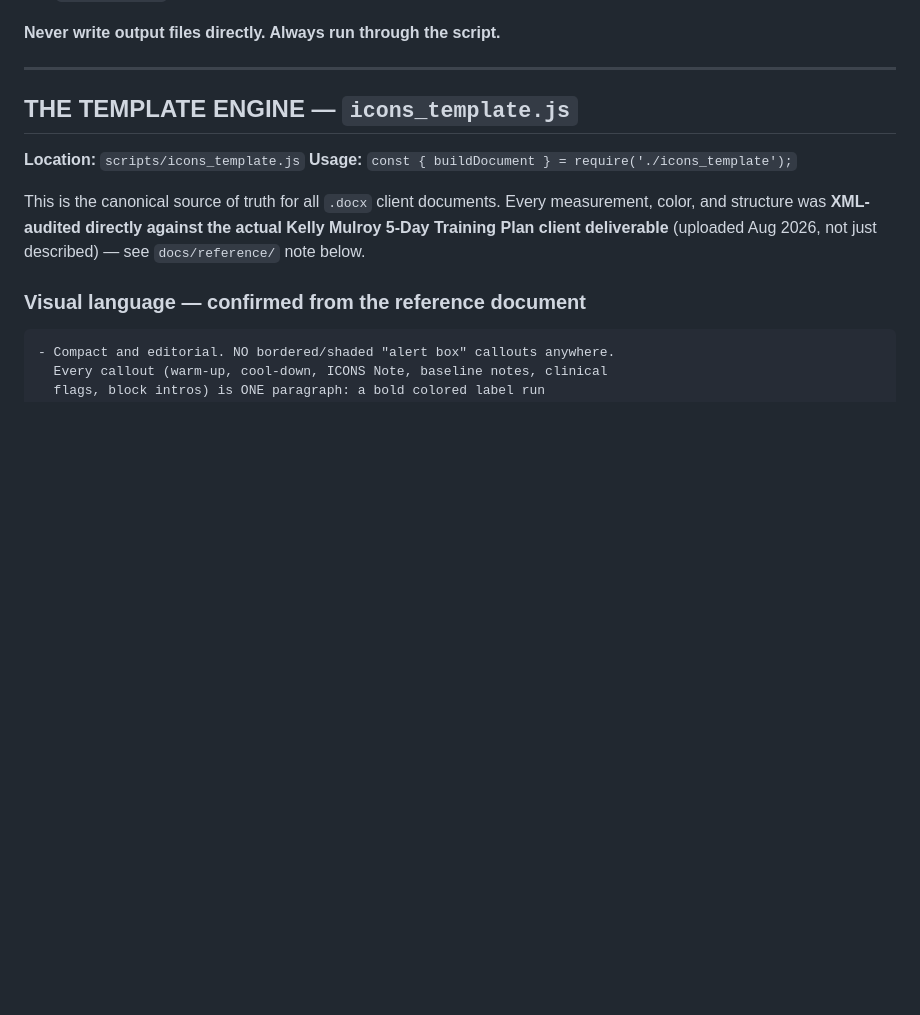
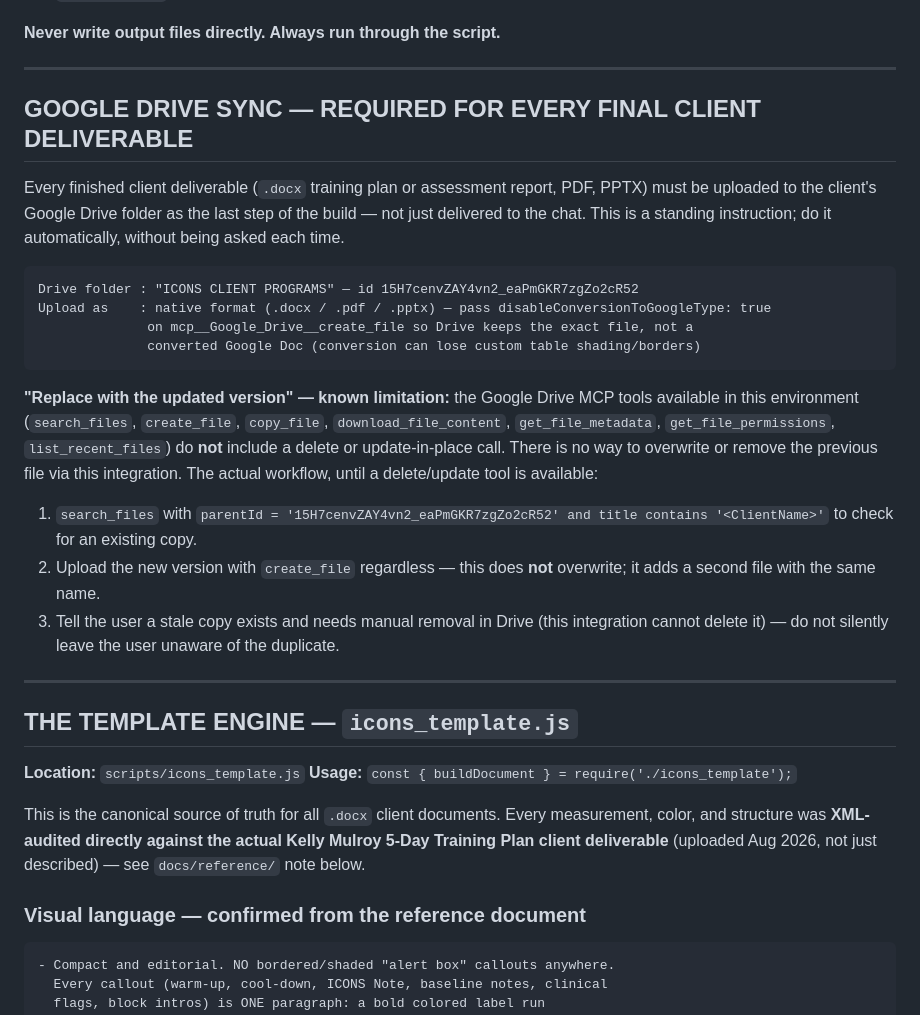
Before and after one commit to osifuentesoscar-art/ICONS-INDEX-CLIENT-PROGRAMS, a Markdown page: CLAUDE.md, the part around the change. Rendered like a GitHub page; blank space fills up the shorter version.

Commit message:
Document Google Drive sync as a required step for client deliverables
Every finished client document now gets uploaded to the "ICONS CLIENT
PROGRAMS" Drive folder automatically as part of the build, not just
delivered in chat. Also documents a real limitation discovered while
wiring this up: the available Google Drive MCP tools have no delete or
update-in-place call, so "replace the old version" isn't literally
achievable — the workflow instead uploads a new copy and must tell the
user a stale one needs manual removal.

Co-Authored-By: Claude Sonnet 5 <noreply@anthropic.com>
Claude-Session: https://claude.ai/code/session_01VTRA12TAy4P16NRVKS4SK5

````diff
--- a/CLAUDE.md
+++ b/CLAUDE.md
@@ -50,6 +50,24 @@ System prompt    → docs/ICONS_System_Prompt.md (paste-into-Projects reference
 5. `present_files` to deliver
 
 **Never write output files directly. Always run through the script.**
+
+---
+
+## GOOGLE DRIVE SYNC — REQUIRED FOR EVERY FINAL CLIENT DELIVERABLE
+
+Every finished client deliverable (`.docx` training plan or assessment report, PDF, PPTX) must be uploaded to the client's Google Drive folder as the last step of the build — not just delivered to the chat. This is a standing instruction; do it automatically, without being asked each time.
+
+```
+Drive folder : "ICONS CLIENT PROGRAMS" — id 15H7cenvZAY4vn2_eaPmGKR7zgZo2cR52
+Upload as    : native format (.docx / .pdf / .pptx) — pass disableConversionToGoogleType: true
+              on mcp__Google_Drive__create_file so Drive keeps the exact file, not a
+              converted Google Doc (conversion can lose custom table shading/borders)
+```
+
+**"Replace with the updated version" — known limitation:** the Google Drive MCP tools available in this environment (`search_files`, `create_file`, `copy_file`, `download_file_content`, `get_file_metadata`, `get_file_permissions`, `list_recent_files`) do **not** include a delete or update-in-place call. There is no way to overwrite or remove the previous file via this integration. The actual workflow, until a delete/update tool is available:
+1. `search_files` with `parentId = '15H7cenvZAY4vn2_eaPmGKR7zgZo2cR52' and title contains '<ClientName>'` to check for an existing copy.
+2. Upload the new version with `create_file` regardless — this does **not** overwrite; it adds a second file with the same name.
+3. Tell the user a stale copy exists and needs manual removal in Drive (this integration cannot delete it) — do not silently leave the user unaware of the duplicate.
 
 ---
 
````
